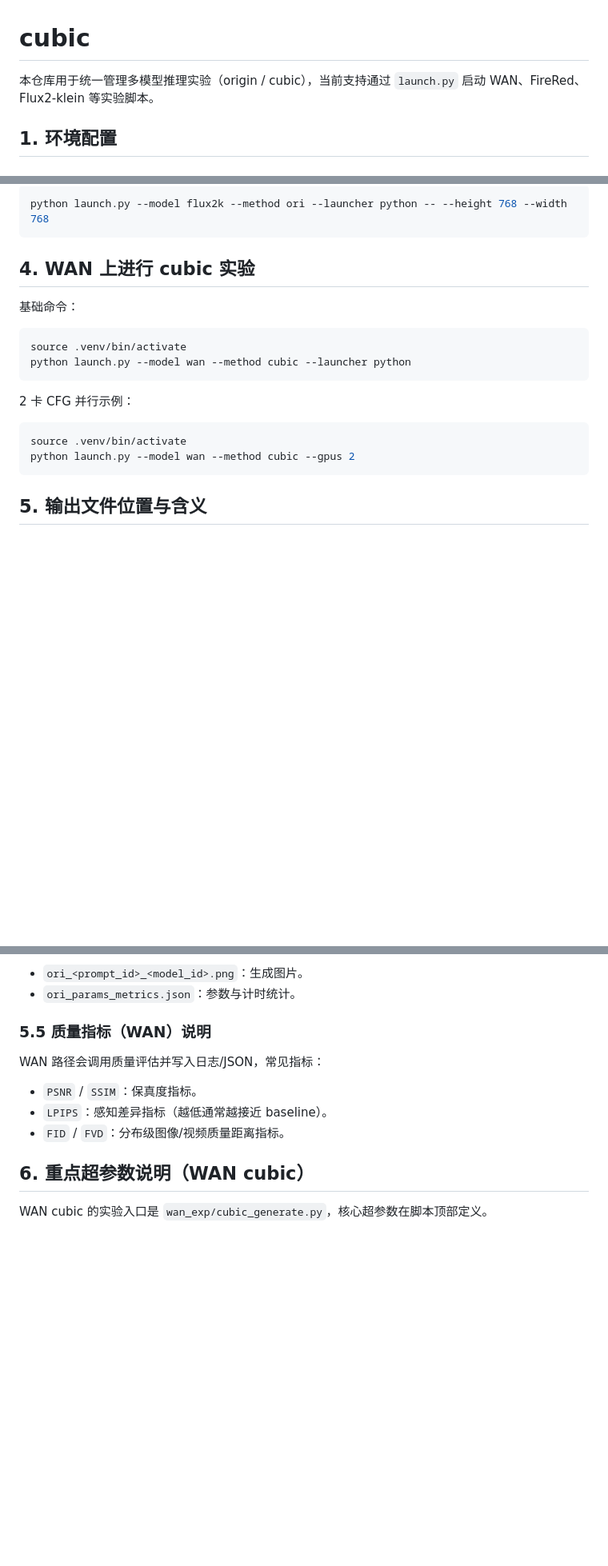
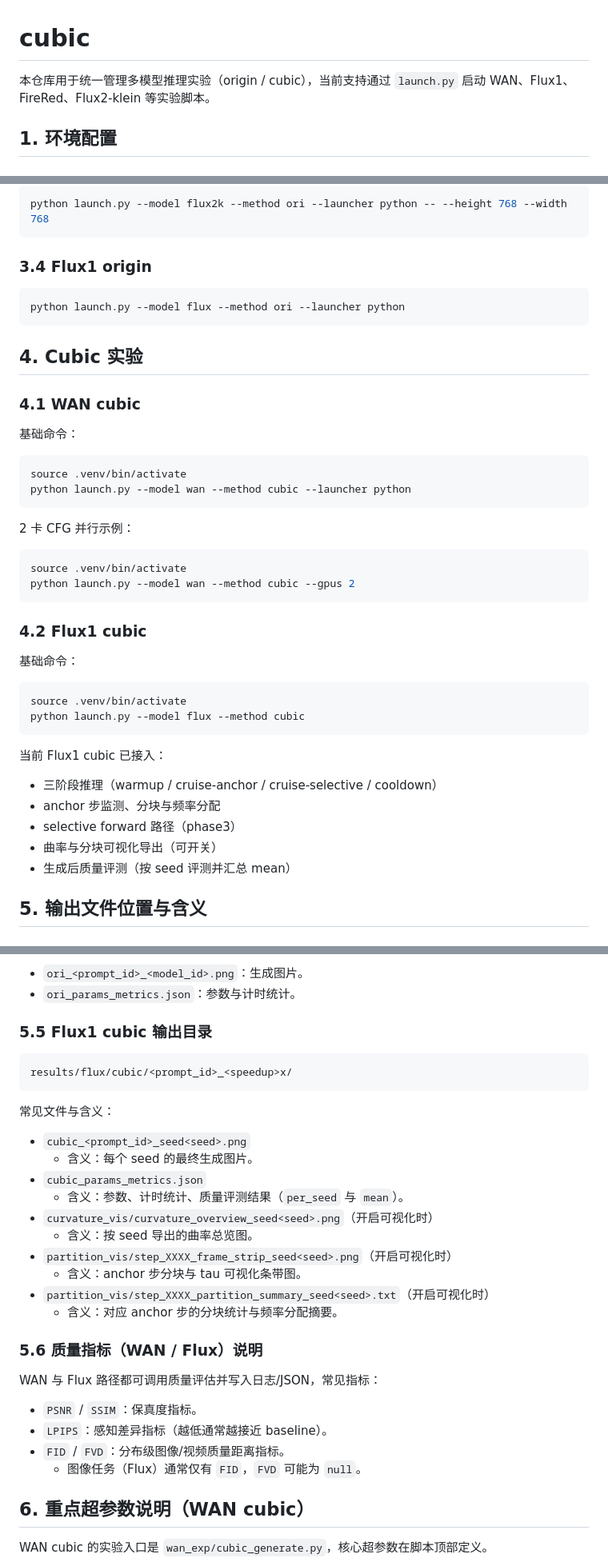
Before and after one commit to chen-yy20/Cubic, a Markdown page: README.md, 3 parts joined by grey strips. Shown at 80% size. Rendered like a GitHub page; blank space fills up the shorter version.

Commit message:
[flux1] Readme update

````diff
--- a/README.md
+++ b/README.md
@@ -1,6 +1,6 @@
 # cubic
 
-本仓库用于统一管理多模型推理实验（origin / cubic），当前支持通过 `launch.py` 启动 WAN、FireRed、Flux2-klein 等实验脚本。
+本仓库用于统一管理多模型推理实验（origin / cubic），当前支持通过 `launch.py` 启动 WAN、Flux1、FireRed、Flux2-klein 等实验脚本。
 
 ## 1. 环境配置
 
@@ -123,7 +125,15 @@ python launch.py --model flux2k --method ori --launcher python
 python launch.py --model flux2k --method ori --launcher python -- --height 768 --width 768
 ```
 
-## 4. WAN 上进行 cubic 实验
+### 3.4 Flux1 origin
+
+```bash
+python launch.py --model flux --method ori --launcher python
+```
+
+## 4. Cubic 实验
+
+### 4.1 WAN cubic
 
 基础命令：
 
@@ -138,6 +148,23 @@ python launch.py --model wan --method cubic --launcher python
 source .venv/bin/activate
 python launch.py --model wan --method cubic --gpus 2
 ```
+
+### 4.2 Flux1 cubic
+
+基础命令：
+
+```bash
+source .venv/bin/activate
+python launch.py --model flux --method cubic
+```
+
+当前 Flux1 cubic 已接入：
+
+- 三阶段推理（warmup / cruise-anchor / cruise-selective / cooldown）
+- anchor 步监测、分块与频率分配
+- selective forward 路径（phase3）
+- 曲率与分块可视化导出（可开关）
+- 生成后质量评测（按 seed 评测并汇总 mean）
 
 ## 5. 输出文件位置与含义
 
@@ -202,13 +229,33 @@ results/flux2/<model_id>/ori/<prompt_id>/
 - `ori_<prompt_id>_<model_id>.png`：生成图片。
 - `ori_params_metrics.json`：参数与计时统计。
 
-### 5.5 质量指标（WAN）说明
+### 5.5 Flux1 cubic 输出目录
 
-WAN 路径会调用质量评估并写入日志/JSON，常见指标：
+```text
+results/flux/cubic/<prompt_id>_<speedup>x/
+```
+
+常见文件与含义：
+
+- `cubic_<prompt_id>_seed<seed>.png`
+	- 含义：每个 seed 的最终生成图片。
+- `cubic_params_metrics.json`
+	- 含义：参数、计时统计、质量评测结果（`per_seed` 与 `mean`）。
+- `curvature_vis/curvature_overview_seed<seed>.png`（开启可视化时）
+	- 含义：按 seed 导出的曲率总览图。
+- `partition_vis/step_XXXX_frame_strip_seed<seed>.png`（开启可视化时）
+	- 含义：anchor 步分块与 tau 可视化条带图。
+- `partition_vis/step_XXXX_partition_summary_seed<seed>.txt`（开启可视化时）
+	- 含义：对应 anchor 步的分块统计与频率分配摘要。
+
+### 5.6 质量指标（WAN / Flux）说明
+
+WAN 与 Flux 路径都可调用质量评估并写入日志/JSON，常见指标：
 
 - `PSNR` / `SSIM`：保真度指标。
 - `LPIPS`：感知差异指标（越低通常越接近 baseline）。
 - `FID` / `FVD`：分布级图像/视频质量距离指标。
+	- 图像任务（Flux）通常仅有 `FID`，`FVD` 可能为 `null`。
 
 ## 6. 重点超参数说明（WAN cubic）
 
````
Also changed, not shown: other parts of README.md (+2 -0 lines), worklog/cubic_worklog.md (+18 -0 lines).
